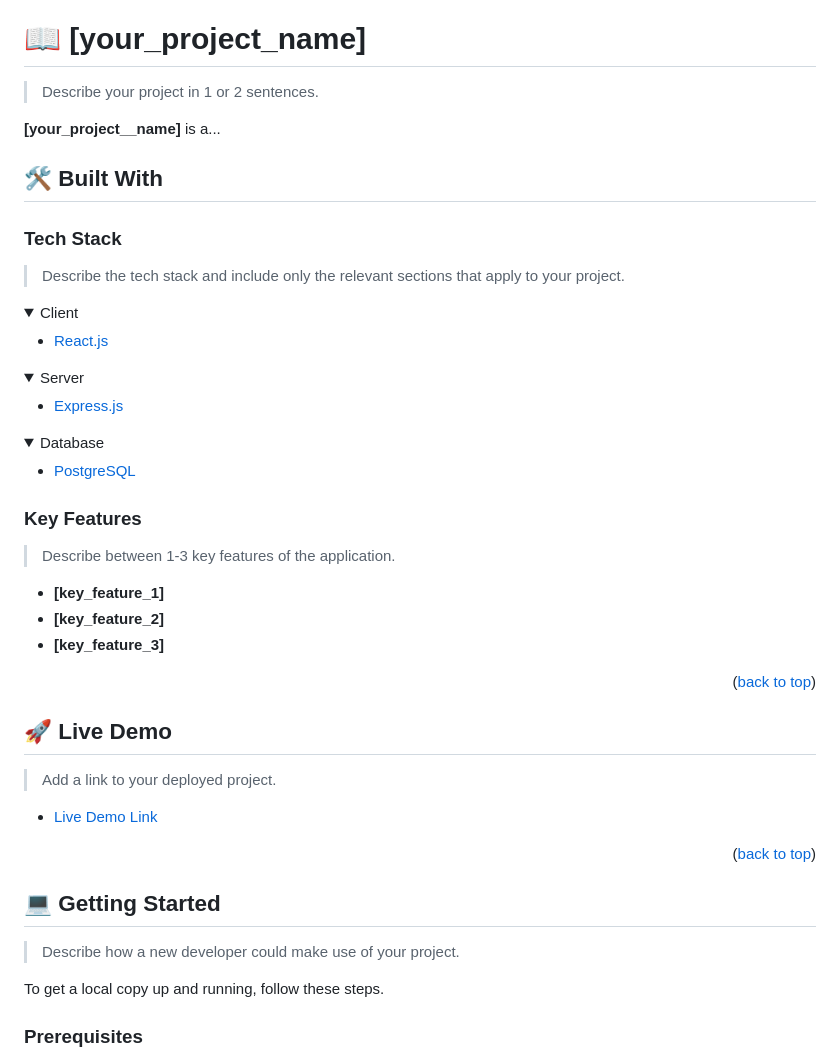
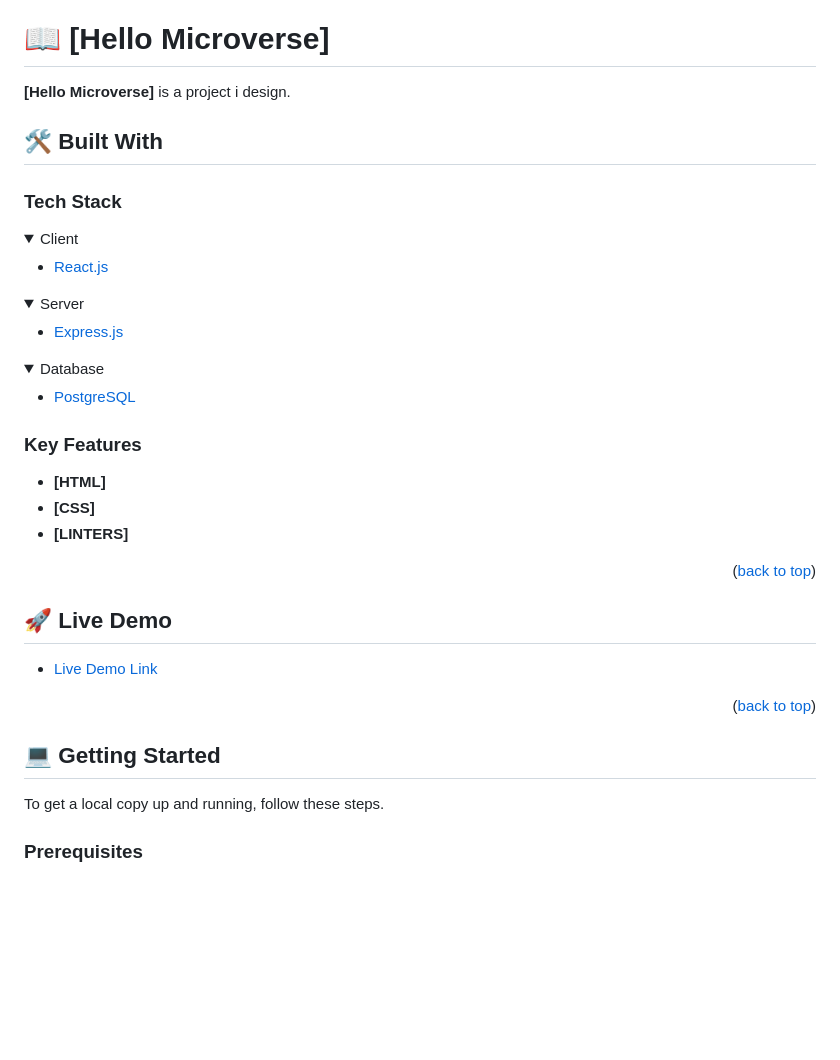
Before and after one commit to maanikandan/Hello-MicroVerse, a Markdown page: README.md, the part around one of its changes. Drawn GitHub-style; folded sections open; blank space fills up the shorter version.

```diff
--- a/README.md
+++ b/README.md
@@ -60,17 +27,14 @@ After you're finished please remove all the comments and instructions!
 
 <!-- PROJECT DESCRIPTION -->
 
-# 📖 [your_project_name] <a name="about-project"></a>
+# 📖 [Hello Microverse] <a name="about-project"></a>
 
-> Describe your project in 1 or 2 sentences.
 
-**[your_project__name]** is a...
+**[Hello Microverse]** is a project i design.
 
 ## 🛠 Built With <a name="built-with"></a>
 
 ### Tech Stack <a name="tech-stack"></a>
-
-> Describe the tech stack and include only the relevant sections that apply to your project.
 
 <details>
   <summary>Client</summary>
@@ -97,11 +61,10 @@ After you're finished please remove all the comments and instructions!
 
 ### Key Features <a name="key-features"></a>
 
-> Describe between 1-3 key features of the application.
 
-- **[key_feature_1]**
-- **[key_feature_2]**
-- **[key_feature_3]**
+- **[HTML]**
+- **[CSS]**
+- **[LINTERS]**
 
 <p align="right">(<a href="#readme-top">back to top</a>)</p>
 
@@ -109,9 +72,7 @@ After you're finished please remove all the comments and instructions!
 
 ## 🚀 Live Demo <a name="live-demo"></a>
 
-> Add a link to your deployed project.
-
-- [Live Demo Link](https://google.com)
+- [Live Demo Link](N/A)
 
 <p align="right">(<a href="#readme-top">back to top</a>)</p>
 
@@ -119,7 +80,6 @@ After you're finished please remove all the comments and instructions!
 
 ## 💻 Getting Started <a name="getting-started"></a>
 
-> Describe how a new developer could make use of your project.
 
 To get a local copy up and running, follow these steps.
 
```
Also changed, not shown: other parts of README.md (+6 -69 lines).
